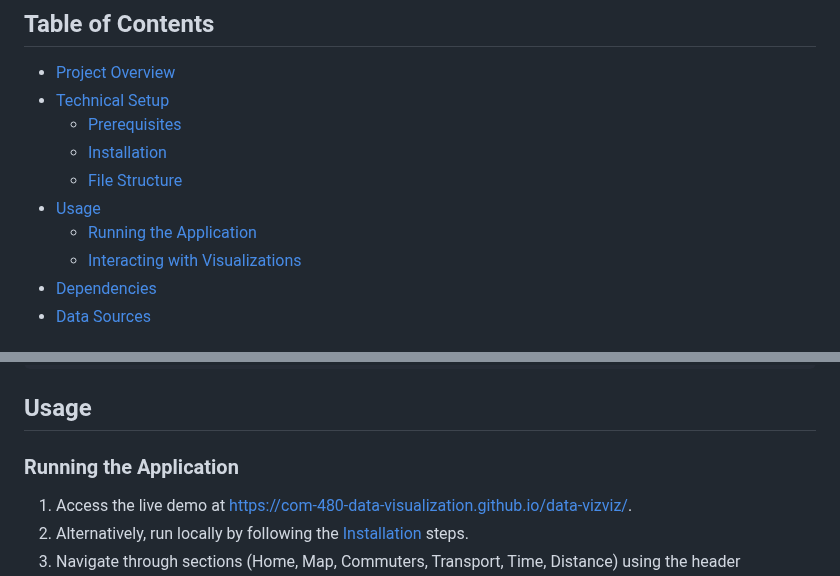
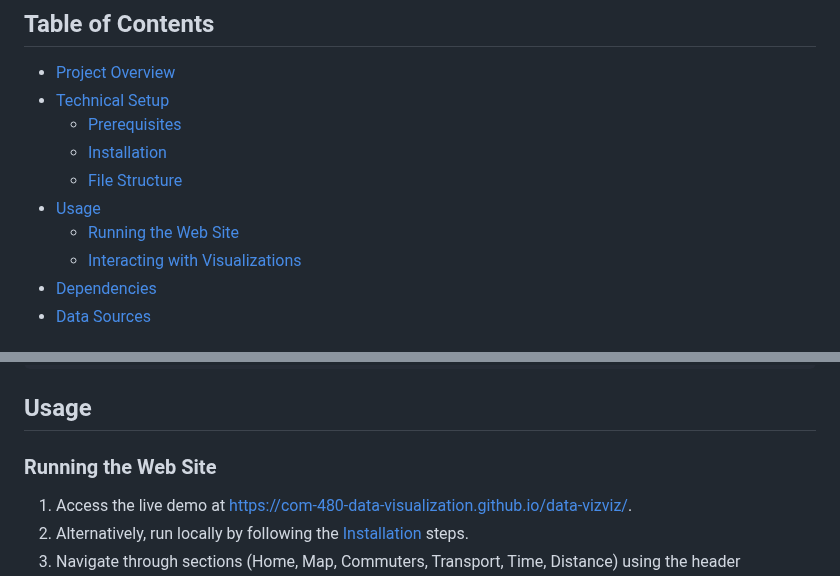
Before and after one commit to com-480-data-visualization/data-vizviz, a Markdown page: README.md, 2 parts joined by grey strips. Drawn GitHub-style.

```diff
--- a/README.md
+++ b/README.md
@@ -26,7 +26,7 @@ A web-based data visualization project for exploring commuter mobility patterns
   - [Installation](#installation)
   - [File Structure](#file-structure)
 - [Usage](#usage)
-  - [Running the Application](#running-the-application)
+  - [Running the Web Site](#running-the-web-site)
   - [Interacting with Visualizations](#interacting-with-visualizations)
 - [Dependencies](#dependencies)
 - [Data Sources](#data-sources)
@@ -101,7 +101,7 @@ data-vizviz/
 
 ## Usage
 
-### Running the Application
+### Running the Web Site
 1. Access the live demo at [https://com-480-data-visualization.github.io/data-vizviz/](https://com-480-data-visualization.github.io/data-vizviz/).
 2. Alternatively, run locally by following the [Installation](#installation) steps.
 3. Navigate through sections (Home, Map, Commuters, Transport, Time, Distance) using the header navigation or scroll arrows.
```
